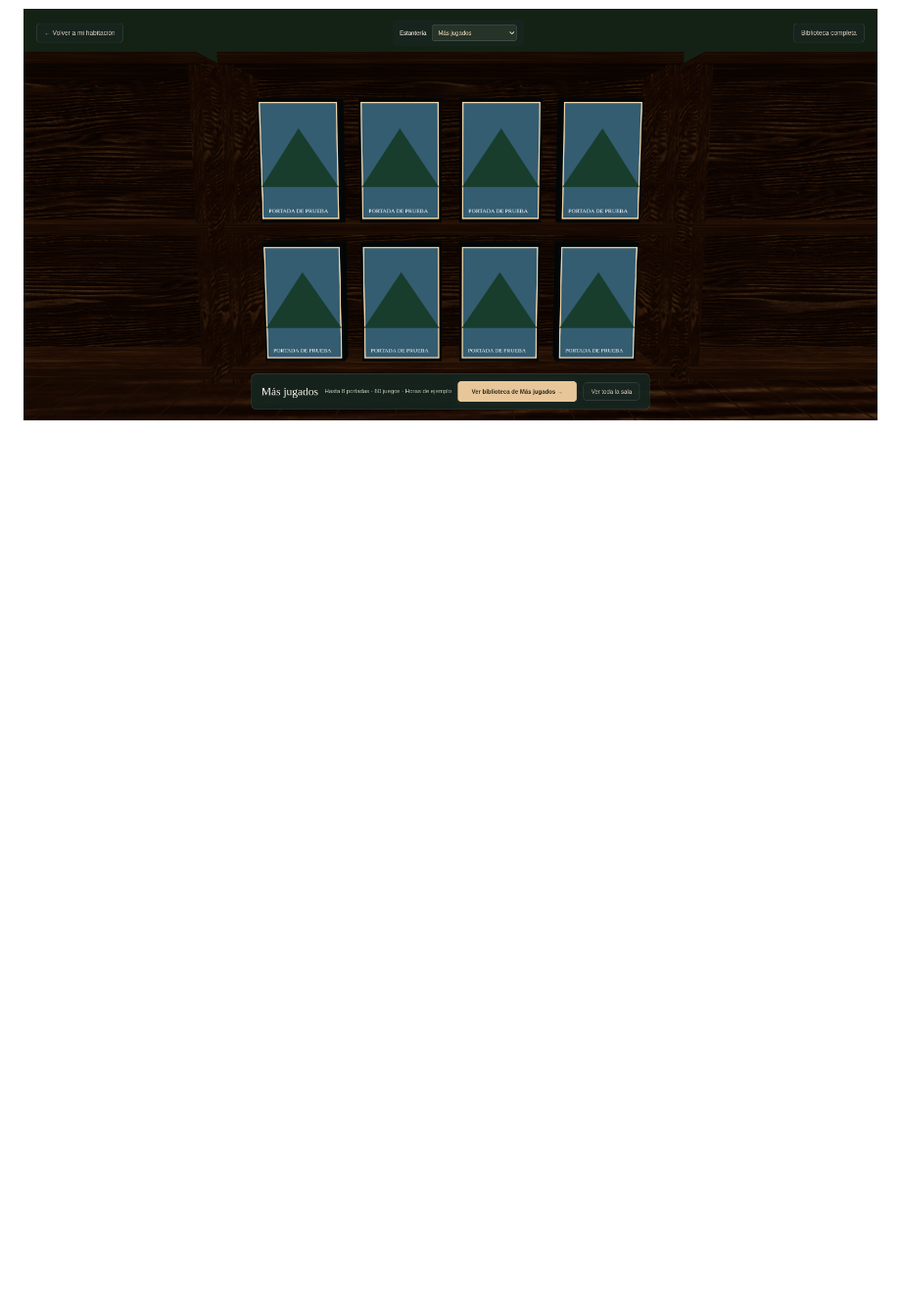
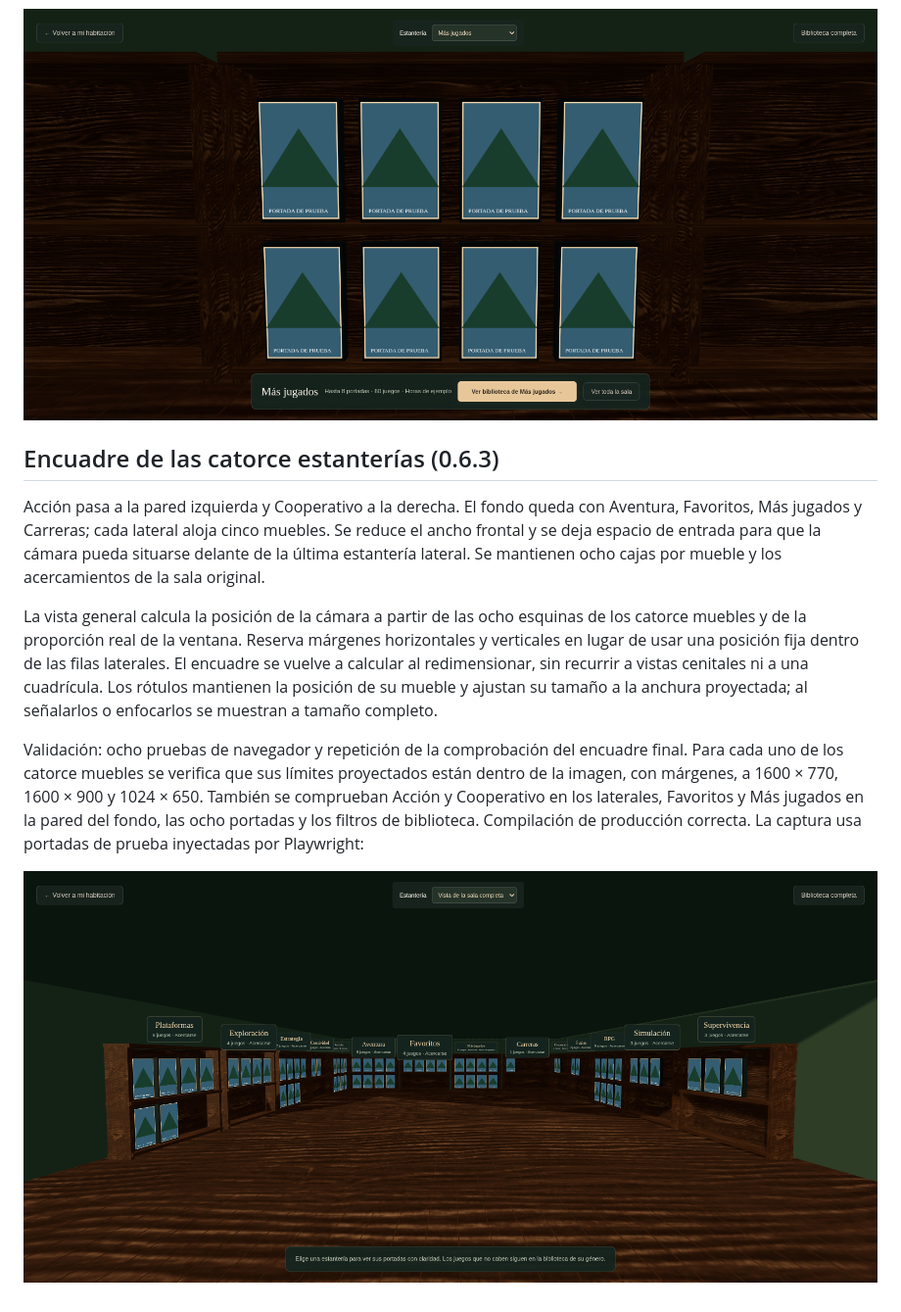
Before and after one commit to santimartinezcordoba-prog/launcher, a Markdown page: README.md, the part around the change. Shown at 98% size. Drawn GitHub-style; pictures changed too: docs/collection-complete-frame.png (added); blank space fills up the shorter version.

```diff
--- a/README.md
+++ b/README.md
@@ -237,3 +237,14 @@ Validación: ocho pruebas de navegador, incluyendo posición real de ambos muebl
 ![Primera sala ampliada](docs/collection-original-expanded.png)
 
 ![Ocho portadas al acercarse](docs/collection-original-eight.png)
+
+
+## Encuadre de las catorce estanterías (0.6.3)
+
+Acción pasa a la pared izquierda y Cooperativo a la derecha. El fondo queda con Aventura, Favoritos, Más jugados y Carreras; cada lateral aloja cinco muebles. Se reduce el ancho frontal y se deja espacio de entrada para que la cámara pueda situarse delante de la última estantería lateral. Se mantienen ocho cajas por mueble y los acercamientos de la sala original.
+
+La vista general calcula la posición de la cámara a partir de las ocho esquinas de los catorce muebles y de la proporción real de la ventana. Reserva márgenes horizontales y verticales en lugar de usar una posición fija dentro de las filas laterales. El encuadre se vuelve a calcular al redimensionar, sin recurrir a vistas cenitales ni a una cuadrícula. Los rótulos mantienen la posición de su mueble y ajustan su tamaño a la anchura proyectada; al señalarlos o enfocarlos se muestran a tamaño completo.
+
+Validación: ocho pruebas de navegador y repetición de la comprobación del encuadre final. Para cada uno de los catorce muebles se verifica que sus límites proyectados están dentro de la imagen, con márgenes, a 1600 × 770, 1600 × 900 y 1024 × 650. También se comprueban Acción y Cooperativo en los laterales, Favoritos y Más jugados en la pared del fondo, las ocho portadas y los filtros de biblioteca. Compilación de producción correcta. La captura usa portadas de prueba inyectadas por Playwright:
+
+![Las catorce estanterías completas en el encuadre](docs/collection-complete-frame.png)
```
Also changed, not shown: 7 other files.
